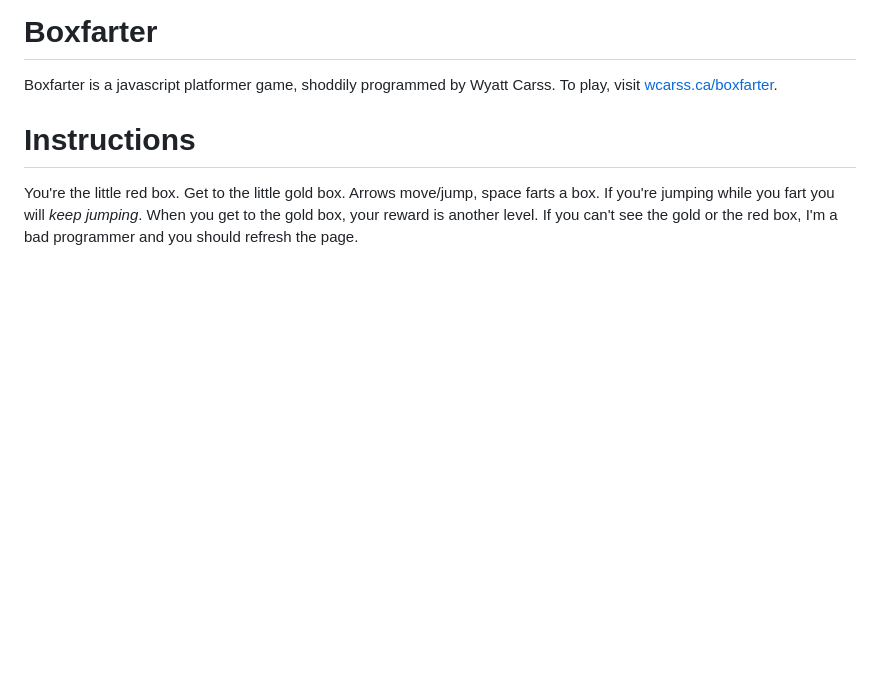
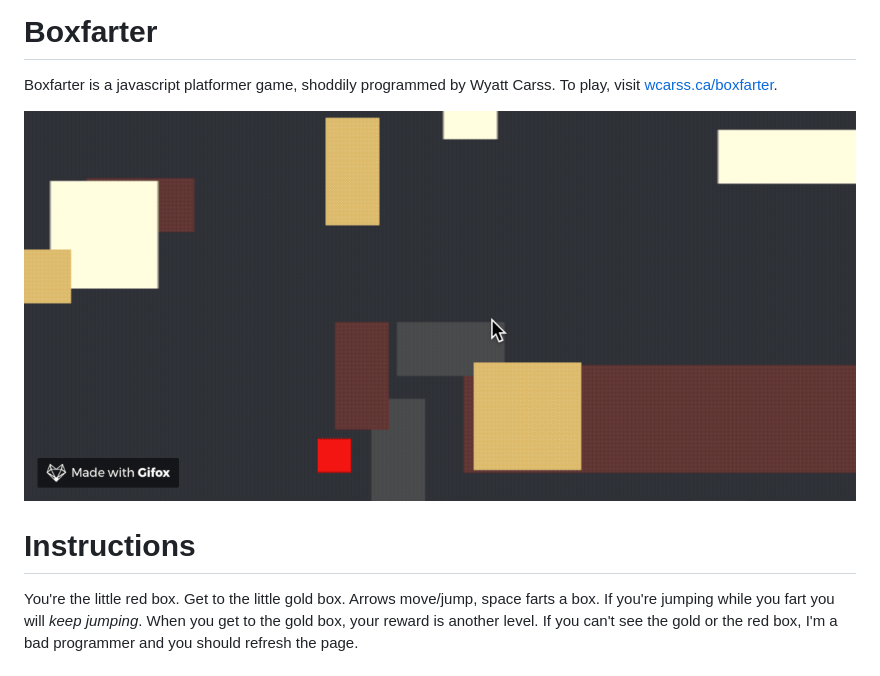
Before and after one commit to wcarss/boxfarter, a Markdown page: README.md, the part around the change. Drawn GitHub-style; pictures changed too: boxfarter.gif (added); blank space fills up the shorter version.

Commit message:
Add silly gif of gameplay to README.md.

```diff
--- a/README.md
+++ b/README.md
@@ -4,6 +4,8 @@ Boxfarter
 =========
 Boxfarter is a javascript platformer game, shoddily programmed by Wyatt Carss.
 To play, visit [wcarss.ca/boxfarter](http://wcarss.ca/boxfarter).
+
+![not v fart](boxfarter.gif)
 
 Instructions
 ============
```
